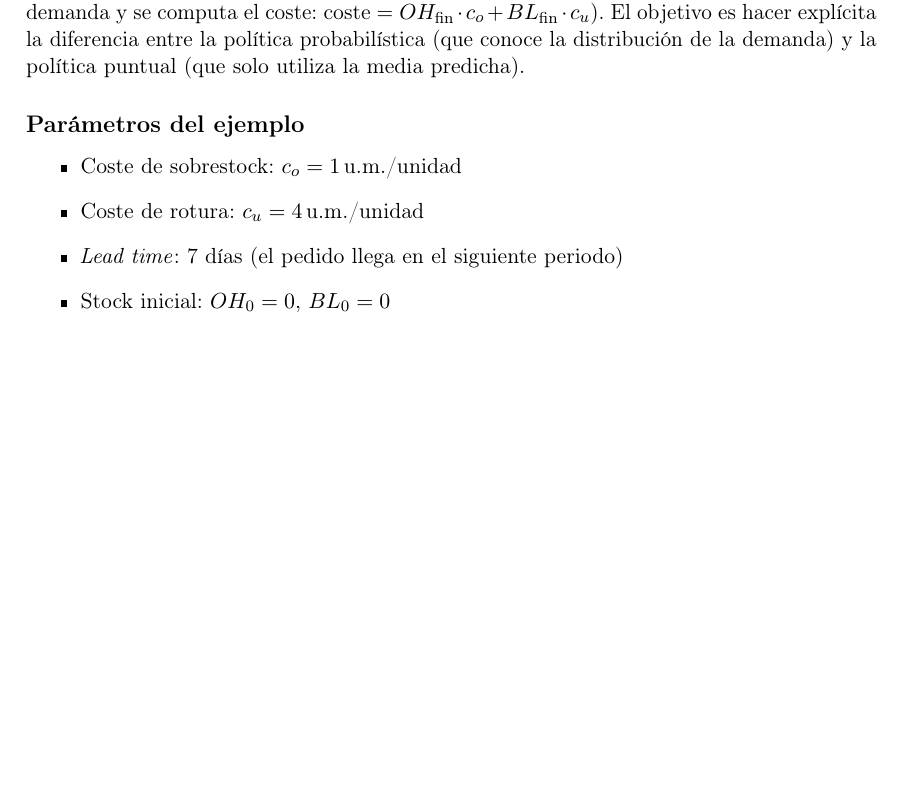
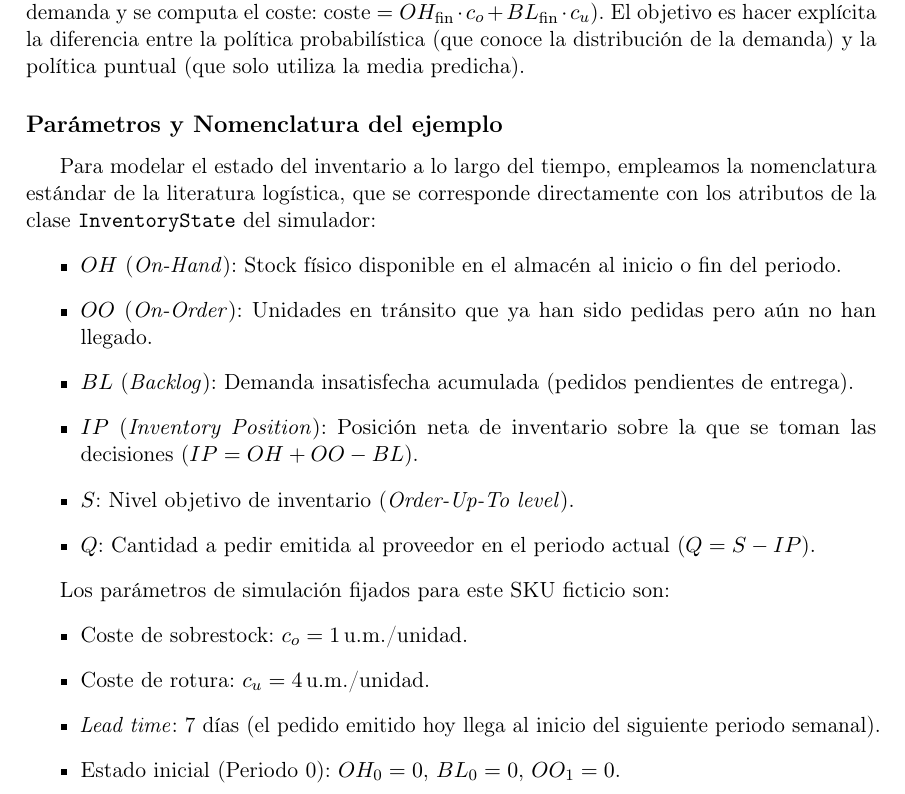
Before and after one commit to ArtemMindlin/retail-demand-forecasting-system, a LaTeX thesis (memoria/main.tex, which reads memoria/chapters/06_resultados.tex): part of page 74 of 89 before the commit and part of page 74 of 90 after it, cut so that both start at the same text, the shorter picture padded with empty space. Compiled offline with pdfLaTeX.

Commit message:
Docs: define inventory state variables in 6.7 to improve readability

```diff
--- a/memoria/chapters/06_resultados.tex
+++ b/memoria/chapters/06_resultados.tex
@@ -251,13 +251,24 @@ Los dos primeros objetivos (el impacto de la corrección de censura y la superio
 
 Para consolidar la comprensión del gemelo digital, esta sección desarrolla un ejemplo numérico sobre un SKU ficticio que reproduce la mecánica de costes implementada en \texttt{simulate\_inventory\_policy}. El bucle de simulación procesa cada periodo en dos fases: primero emite el pedido evaluando la Posición de Inventario ($IP$) con el estado inicial del día, y luego ejecuta el \texttt{step} físico (llegan los pedidos, se salda el backlog, se atiende la demanda y se computa el coste: $\text{coste} = OH_{\text{fin}}\cdot c_o + BL_{\text{fin}}\cdot c_u$). El objetivo es hacer explícita la diferencia entre la política probabilística (que conoce la distribución de la demanda) y la política puntual (que solo utiliza la media predicha).
 
-\subsection*{Parámetros del ejemplo}
+\subsection*{Parámetros y Nomenclatura del ejemplo}
 
+Para modelar el estado del inventario a lo largo del tiempo, empleamos la nomenclatura estándar de la literatura logística, que se corresponde directamente con los atributos de la clase \texttt{InventoryState} del simulador:
 \begin{itemize}
-    \item Coste de sobrestock: $c_o = 1$\,u.m./unidad
-    \item Coste de rotura: $c_u = 4$\,u.m./unidad
-    \item \textit{Lead time}: 7 días (el pedido llega en el siguiente periodo)
-    \item Stock inicial: $OH_0 = 0$, $BL_0 = 0$
+    \item $OH$ (\textit{On-Hand}): Stock físico disponible en el almacén al inicio o fin del periodo.
+    \item $OO$ (\textit{On-Order}): Unidades en tránsito que ya han sido pedidas pero aún no han llegado.
+    \item $BL$ (\textit{Backlog}): Demanda insatisfecha acumulada (pedidos pendientes de entrega).
+    \item $IP$ (\textit{Inventory Position}): Posición neta de inventario sobre la que se toman las decisiones ($IP = OH + OO - BL$).
+    \item $S$: Nivel objetivo de inventario (\textit{Order-Up-To level}).
+    \item $Q$: Cantidad a pedir emitida al proveedor en el periodo actual ($Q = S - IP$).
+\end{itemize}
+
+Los parámetros de simulación fijados para este SKU ficticio son:
+\begin{itemize}
+    \item Coste de sobrestock: $c_o = 1$\,u.m./unidad.
+    \item Coste de rotura: $c_u = 4$\,u.m./unidad.
+    \item \textit{Lead time}: 7 días (el pedido emitido hoy llega al inicio del siguiente periodo semanal).
+    \item Estado inicial (Periodo 0): $OH_0 = 0$, $BL_0 = 0$, $OO_1 = 0$.
 \end{itemize}
 
 El fractil crítico que minimiza el coste esperado del Newsvendor es:
```
